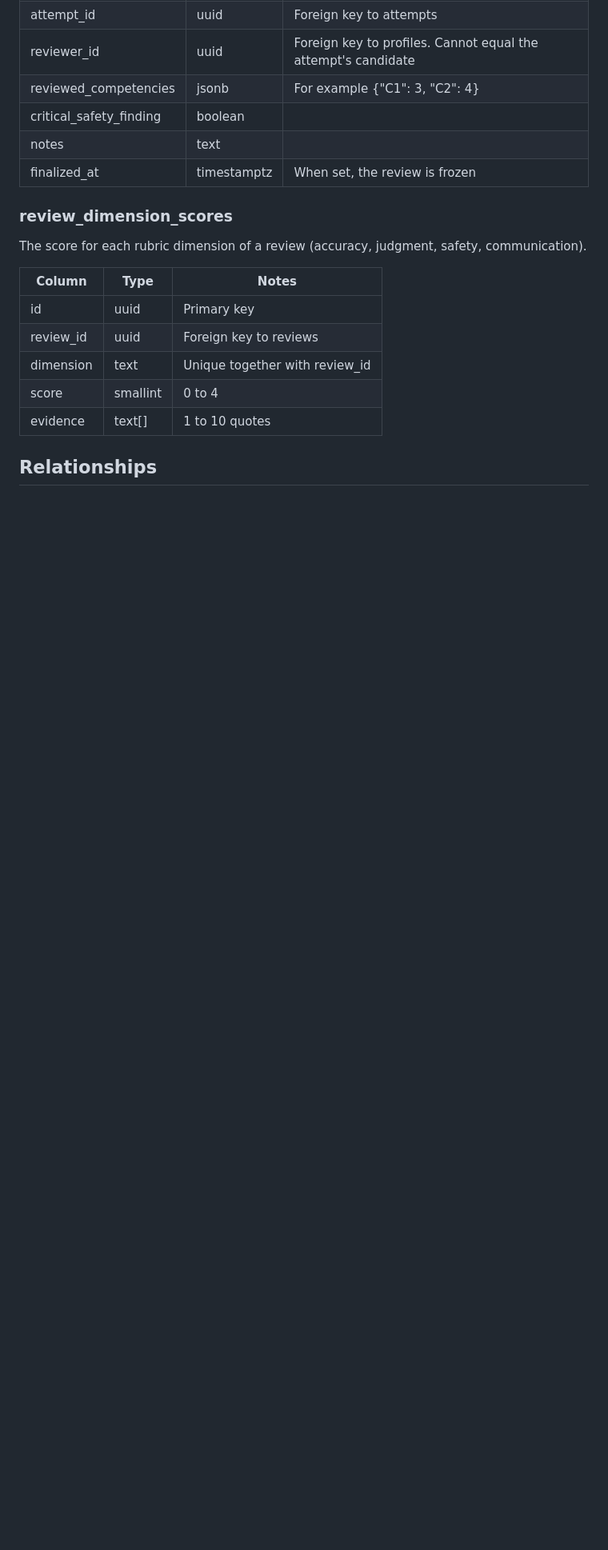
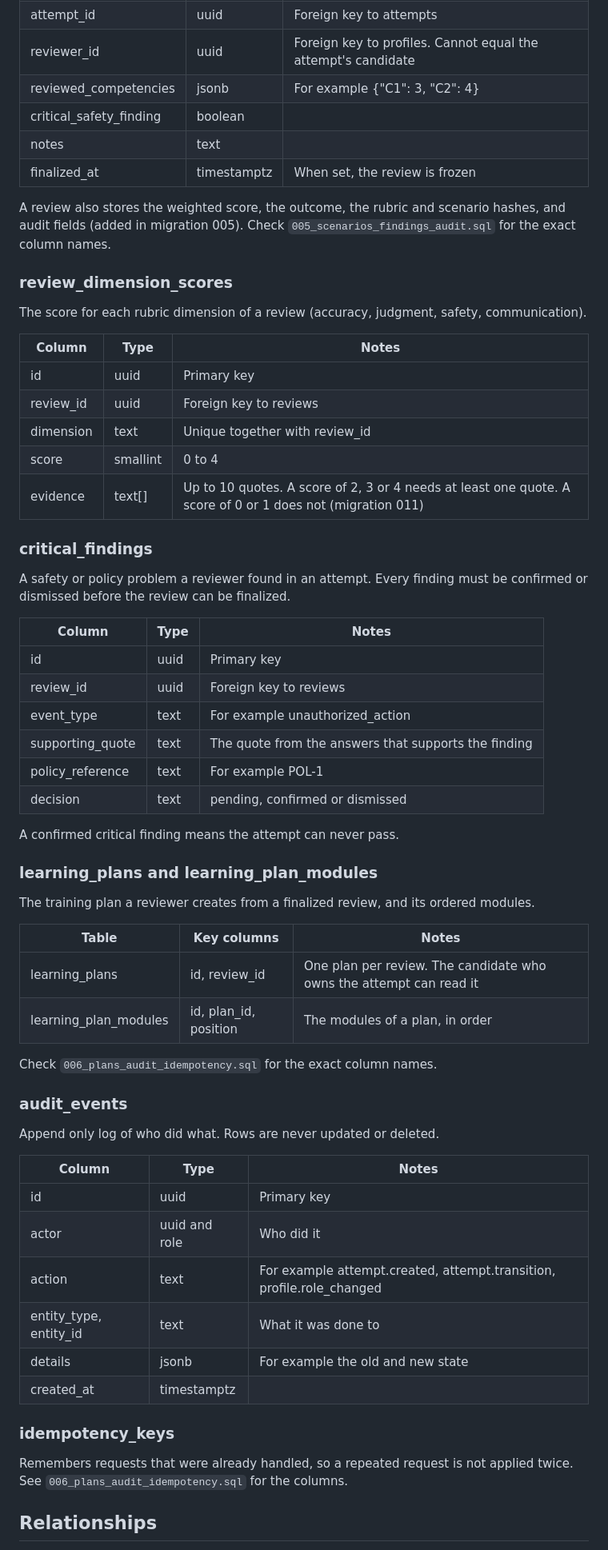
Before and after one commit to s-chukwu/Praxis, a Markdown page: docs/erd.md, the part around one of its changes. Shown at 80% size. GitHub-like rendering; blank space fills up the shorter version.

```diff
--- a/docs/erd.md
+++ b/docs/erd.md
@@ -80,6 +100,8 @@ A reviewer's judgment of one attempt.
 | notes | text | |
 | finalized_at | timestamptz | When set, the review is frozen |
 
+A review also stores the weighted score, the outcome, the rubric and scenario hashes, and audit fields (added in migration 005). Check `005_scenarios_findings_audit.sql` for the exact column names.
+
 ### review_dimension_scores
 The score for each rubric dimension of a review (accuracy, judgment, safety, communication).
 
@@ -89,7 +111,46 @@ The score for each rubric dimension of a review (accuracy, judgment, safety, com
 | review_id | uuid | Foreign key to reviews |
 | dimension | text | Unique together with review_id |
 | score | smallint | 0 to 4 |
-| evidence | text[] | 1 to 10 quotes |
+| evidence | text[] | Up to 10 quotes. A score of 2, 3 or 4 needs at least one quote. A score of 0 or 1 does not (migration 011) |
+
+### critical_findings
+A safety or policy problem a reviewer found in an attempt. Every finding must be confirmed or dismissed before the review can be finalized.
+
+| Column | Type | Notes |
+|---|---|---|
+| id | uuid | Primary key |
+| review_id | uuid | Foreign key to reviews |
+| event_type | text | For example unauthorized_action |
+| supporting_quote | text | The quote from the answers that supports the finding |
+| policy_reference | text | For example POL-1 |
+| decision | text | pending, confirmed or dismissed |
+
+A confirmed critical finding means the attempt can never pass.
+
+### learning_plans and learning_plan_modules
+The training plan a reviewer creates from a finalized review, and its ordered modules.
+
+| Table | Key columns | Notes |
+|---|---|---|
+| learning_plans | id, review_id | One plan per review. The candidate who owns the attempt can read it |
+| learning_plan_modules | id, plan_id, position | The modules of a plan, in order |
+
+Check `006_plans_audit_idempotency.sql` for the exact column names.
+
+### audit_events
+Append only log of who did what. Rows are never updated or deleted.
+
+| Column | Type | Notes |
+|---|---|---|
+| id | uuid | Primary key |
+| actor | uuid and role | Who did it |
+| action | text | For example attempt.created, attempt.transition, profile.role_changed |
+| entity_type, entity_id | text | What it was done to |
+| details | jsonb | For example the old and new state |
+| created_at | timestamptz | |
+
+### idempotency_keys
+Remembers requests that were already handled, so a repeated request is not applied twice. See `006_plans_audit_idempotency.sql` for the columns.
 
 ## Relationships
 
```
Also changed, not shown: other parts of docs/erd.md (+52 -16 lines), docs/diagrams/erd.png.
